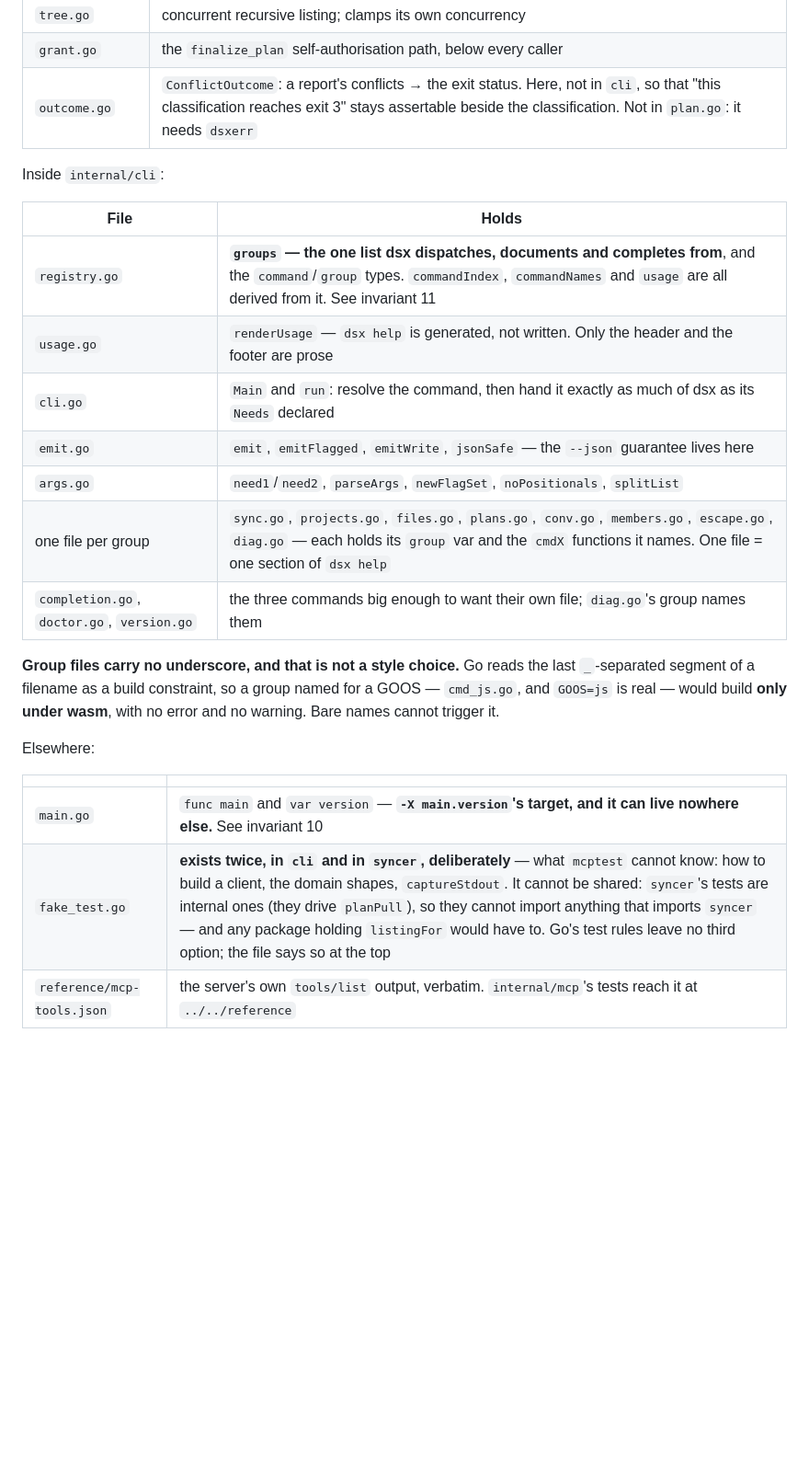
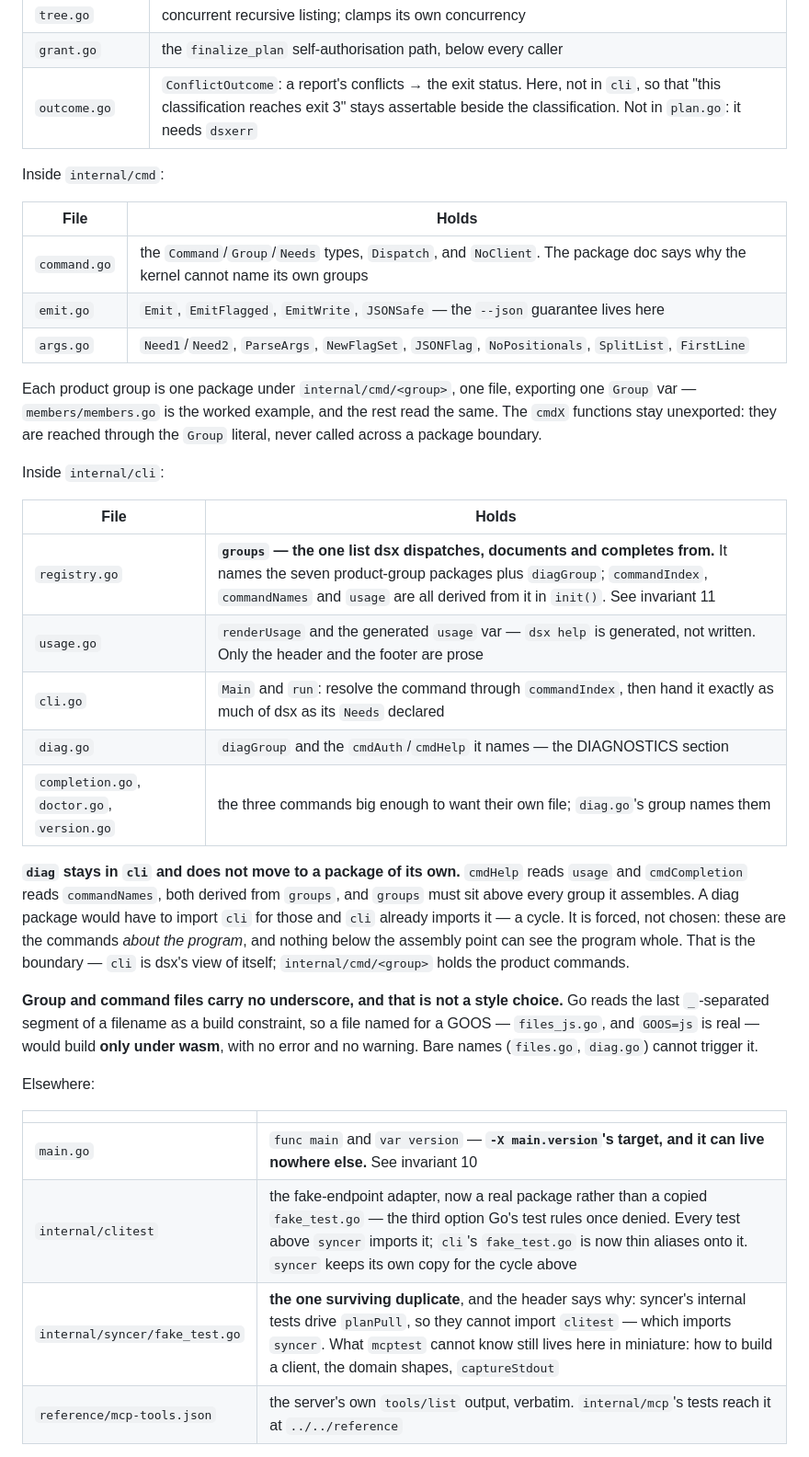
Before and after one commit to somework/dsx, a Markdown page: CLAUDE.md, the part around one of its changes. Shown at 92% size. Rendered like a GitHub page; blank space fills up the shorter version.

```diff
--- a/CLAUDE.md
+++ b/CLAUDE.md
@@ -41,29 +44,50 @@ Inside `internal/syncer`:
 | `grant.go` | the `finalize_plan` self-authorisation path, below every caller |
 | `outcome.go` | `ConflictOutcome`: a report's conflicts → the exit status. Here, not in `cli`, so that "this classification reaches exit 3" stays assertable beside the classification. Not in `plan.go`: it needs `dsxerr` |
 
+Inside `internal/cmd`:
+
+| File | Holds |
+|---|---|
+| `command.go` | the `Command`/`Group`/`Needs` types, `Dispatch`, and `NoClient`. The package doc says why the kernel cannot name its own groups |
+| `emit.go` | `Emit`, `EmitFlagged`, `EmitWrite`, `JSONSafe` — the `--json` guarantee lives here |
+| `args.go` | `Need1`/`Need2`, `ParseArgs`, `NewFlagSet`, `JSONFlag`, `NoPositionals`, `SplitList`, `FirstLine` |
+
+Each product group is one package under `internal/cmd/<group>`, one file, exporting
+one `Group` var — `members/members.go` is the worked example, and the rest read the
+same. The `cmdX` functions stay unexported: they are reached through the `Group`
+literal, never called across a package boundary.
+
 Inside `internal/cli`:
 
 | File | Holds |
 |---|---|
-| `registry.go` | **`groups` — the one list dsx dispatches, documents and completes from**, and the `command`/`group` types. `commandIndex`, `commandNames` and `usage` are all derived from it. See invariant 11 |
-| `usage.go` | `renderUsage` — `dsx help` is generated, not written. Only the header and the footer are prose |
-| `cli.go` | `Main` and `run`: resolve the command, then hand it exactly as much of dsx as its `Needs` declared |
-| `emit.go` | `emit`, `emitFlagged`, `emitWrite`, `jsonSafe` — the `--json` guarantee lives here |
-| `args.go` | `need1`/`need2`, `parseArgs`, `newFlagSet`, `noPositionals`, `splitList` |
-| one file per group | `sync.go`, `projects.go`, `files.go`, `plans.go`, `conv.go`, `members.go`, `escape.go`, `diag.go` — each holds its `group` var and the `cmdX` functions it names. One file = one section of `dsx help` |
+| `registry.go` | **`groups` — the one list dsx dispatches, documents and completes from.** It names the seven product-group packages plus `diagGroup`; `commandIndex`, `commandNames` and `usage` are all derived from it in `init()`. See invariant 11 |
+| `usage.go` | `renderUsage` and the generated `usage` var — `dsx help` is generated, not written. Only the header and the footer are prose |
+| `cli.go` | `Main` and `run`: resolve the command through `commandIndex`, then hand it exactly as much of dsx as its `Needs` declared |
+| `diag.go` | `diagGroup` and the `cmdAuth`/`cmdHelp` it names — the DIAGNOSTICS section |
 | `completion.go`, `doctor.go`, `version.go` | the three commands big enough to want their own file; `diag.go`'s group names them |
 
-**Group files carry no underscore, and that is not a style choice.** Go reads the
-last `_`-separated segment of a filename as a build constraint, so a group named
-for a GOOS — `cmd_js.go`, and `GOOS=js` is real — would build **only under wasm**,
-with no error and no warning. Bare names cannot trigger it.
+**`diag` stays in `cli` and does not move to a package of its own.** `cmdHelp` reads
+`usage` and `cmdCompletion` reads `commandNames`, both derived from `groups`, and
+`groups` must sit above every group it assembles. A diag package would have to import
+`cli` for those and `cli` already imports it — a cycle. It is forced, not chosen: these
+are the commands *about the program*, and nothing below the assembly point can see the
+program whole. That is the boundary — `cli` is dsx's view of itself; `internal/cmd/<group>`
+holds the product commands.
+
+**Group and command files carry no underscore, and that is not a style choice.** Go
+reads the last `_`-separated segment of a filename as a build constraint, so a file
+named for a GOOS — `files_js.go`, and `GOOS=js` is real — would build **only under
+wasm**, with no error and no warning. Bare names (`files.go`, `diag.go`) cannot trigger
+it.
 
 Elsewhere:
 
 | | |
 |---|---|
 | `main.go` | `func main` and `var version` — **`-X main.version`'s target, and it can live nowhere else.** See invariant 10 |
-| `fake_test.go` | **exists twice, in `cli` and in `syncer`, deliberately** — what `mcptest` cannot know: how to build a client, the domain shapes, `captureStdout`. It cannot be shared: `syncer`'s tests are internal ones (they drive `planPull`), so they cannot import anything that imports `syncer` — and any package holding `listingFor` would have to. Go's test rules leave no third option; the file says so at the top |
+| `internal/clitest` | the fake-endpoint adapter, now a real package rather than a copied `fake_test.go` — the third option Go's test rules once denied. Every test above `syncer` imports it; `cli`'s `fake_test.go` is now thin aliases onto it. `syncer` keeps its own copy for the cycle above |
+| `internal/syncer/fake_test.go` | **the one surviving duplicate**, and the header says why: syncer's internal tests drive `planPull`, so they cannot import `clitest` — which imports `syncer`. What `mcptest` cannot know still lives here in miniature: how to build a client, the domain shapes, `captureStdout` |
 | `reference/mcp-tools.json` | the server's own `tools/list` output, verbatim. `internal/mcp`'s tests reach it at `../../reference` |
 
 `plan.go` is deliberately pure and separate. Decisions there are testable without a network;
```
Also changed, not shown: other parts of CLAUDE.md (+22 -7 lines).
